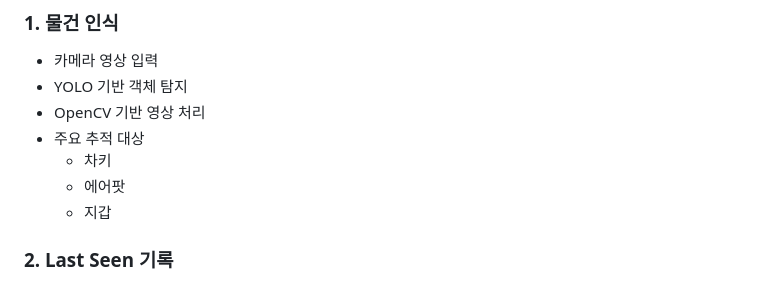
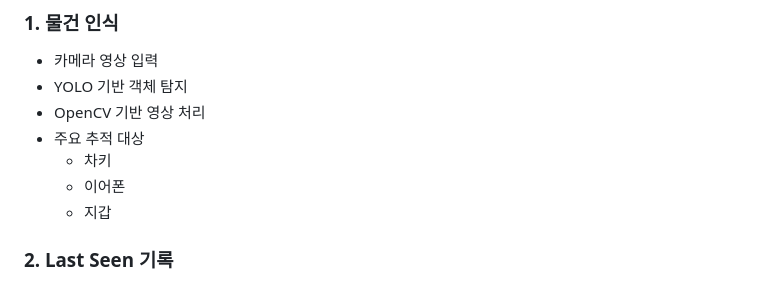
Before and after one commit to dev-gabin/Retrace-Project, a Markdown page: README.md, the part around the change. Rendered like a GitHub page.

```diff
--- a/README.md
+++ b/README.md
@@ -22,7 +22,7 @@ Retrace는 카메라를 이용해 공간 속 물건을 지속적으로 관찰하
 - OpenCV 기반 영상 처리
 - 주요 추적 대상
   - 차키
-  - 에어팟
+  - 이어폰
   - 지갑
 
 ### 2. Last Seen 기록
```
